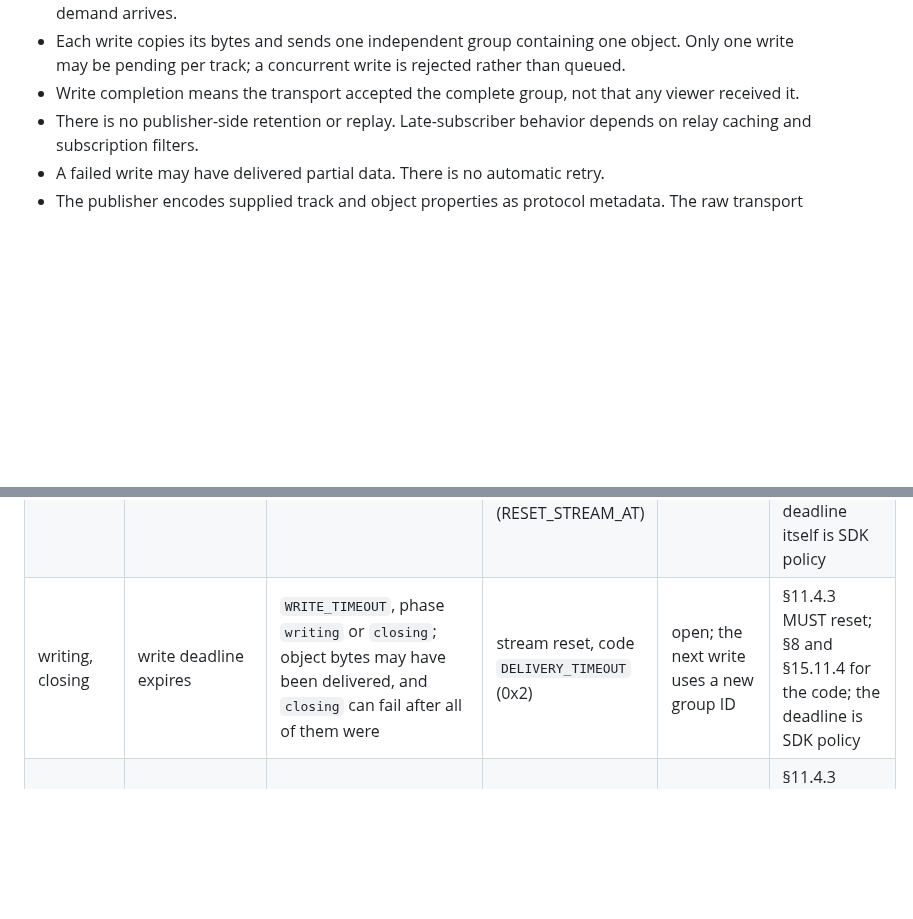
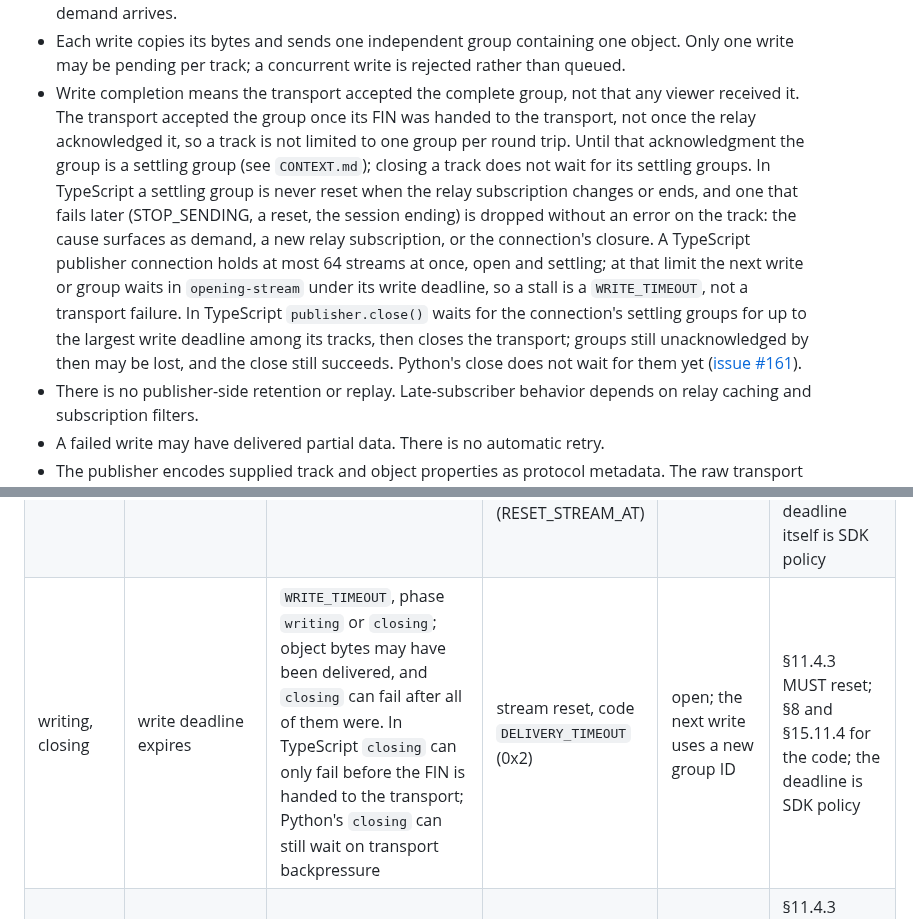
Before and after one commit to caprids/relay-sdks, a Markdown page: spec/behavior.md, 2 parts joined by grey strips. Drawn GitHub-style; blank space fills up the shorter version.

Commit message:
Document write completion on FIN hand-over and settling groups (#149)

```diff
--- a/spec/behavior.md
+++ b/spec/behavior.md
@@ -394,7 +394,19 @@ still invokes the gap callback. Publisher completion leaves readers active for t
 - Each write copies its bytes and sends one independent group containing one object. Only one
   write may be pending per track; a concurrent write is rejected rather than queued.
 - Write completion means the transport accepted the complete group, not that any viewer received
-  it.
+  it. The transport accepted the group once its FIN was handed to the transport, not once the relay
+  acknowledged it, so a track is not limited to one group per round trip. Until that
+  acknowledgment the group is a settling group (see `CONTEXT.md`); closing a track does not wait
+  for its settling groups. In TypeScript a settling group is never reset when the relay
+  subscription changes or ends, and one that fails later (STOP_SENDING, a reset, the session
+  ending) is dropped without an error on the track: the cause surfaces as demand, a new relay
+  subscription, or the connection's closure. A TypeScript publisher connection holds at most 64
+  streams at once, open and settling; at that limit the next write or group waits in
+  `opening-stream` under its write deadline, so a stall is a `WRITE_TIMEOUT`, not a transport
+  failure. In TypeScript `publisher.close()` waits for the connection's settling groups for up to
+  the largest write deadline among its tracks, then closes the transport; groups still
+  unacknowledged by then may be lost, and the close still succeeds. Python's close does not wait
+  for them yet ([issue #161](https://github.com/muxinc/relay-sdks/issues/161)).
 - There is no publisher-side retention or replay. Late-subscriber behavior depends on relay caching
   and subscription filters.
 - A failed write may have delivered partial data. There is no automatic retry.
@@ -452,7 +464,7 @@ unless stated otherwise.
 | waiting-for-demand | track closed | `CLOSED`, phase `waiting-for-demand` | nothing sent | ended | SDK policy |
 | waiting-for-demand | connection ends | the connection's own error (phase `connection`), or `CLOSED` after a clean shutdown | nothing sent | ended | §3.5: streams and subscriptions end with the session |
 | opening-stream | write deadline expires or caller cancels | `WRITE_TIMEOUT` or the caller's reason; phase `opening-stream` | a stream that opens after the failure is reset before any object is written, code `DELIVERY_TIMEOUT` (0x2) or `CANCELLED` (0x1); its header may precede the reset (RESET_STREAM_AT) | open; the next write uses a new group ID | §11.4.3: a stream closed before all objects are delivered MUST be reset, and the reset SHOULD include the header; the deadline itself is SDK policy |
-| writing, closing | write deadline expires | `WRITE_TIMEOUT`, phase `writing` or `closing`; object bytes may have been delivered, and `closing` can fail after all of them were | stream reset, code `DELIVERY_TIMEOUT` (0x2) | open; the next write uses a new group ID | §11.4.3 MUST reset; §8 and §15.11.4 for the code; the deadline is SDK policy |
+| writing, closing | write deadline expires | `WRITE_TIMEOUT`, phase `writing` or `closing`; object bytes may have been delivered, and `closing` can fail after all of them were. In TypeScript `closing` can only fail before the FIN is handed to the transport; Python's `closing` can still wait on transport backpressure | stream reset, code `DELIVERY_TIMEOUT` (0x2) | open; the next write uses a new group ID | §11.4.3 MUST reset; §8 and §15.11.4 for the code; the deadline is SDK policy |
 | opening-stream, writing, closing | caller cancels (AbortSignal, task cancellation, or `group.abort()`) | the caller's reason unwrapped, or `CLOSED` when `abort()` gave none; the current phase | stream reset, code `CANCELLED` (0x1) | open | §11.4.3 MUST reset; code choice is SDK policy (§3.3.4 SHOULD be relevant) |
 | opening-stream, writing, closing | the transport refuses the stream or fails a write | `TRANSPORT_ERROR` with the cause preserved; the current phase | stream reset, code `INTERNAL_ERROR` (0x0), when a stream exists | open | SDK policy |
 | opening-stream, writing, closing | relay subscription replaced or ended | `SUBSCRIPTION_CHANGED`; the current phase | stream reset, code `CANCELLED` (0x1) | open; the next write waits for the new demand | §5.1.1: the publisher MUST reset open streams of a cancelled subscription; treating a new SUBSCRIBE as a replacement rather than a concurrent subscription is SDK policy (§5.1, ADR-0001) |
```
Also changed, not shown: CONTEXT.md (+8 -1 lines).
